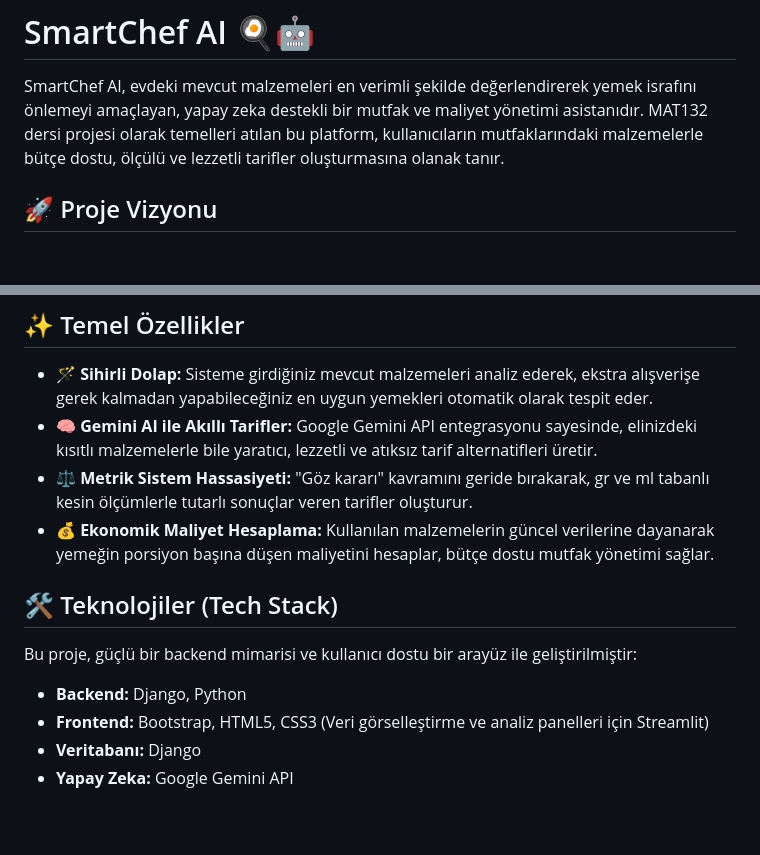
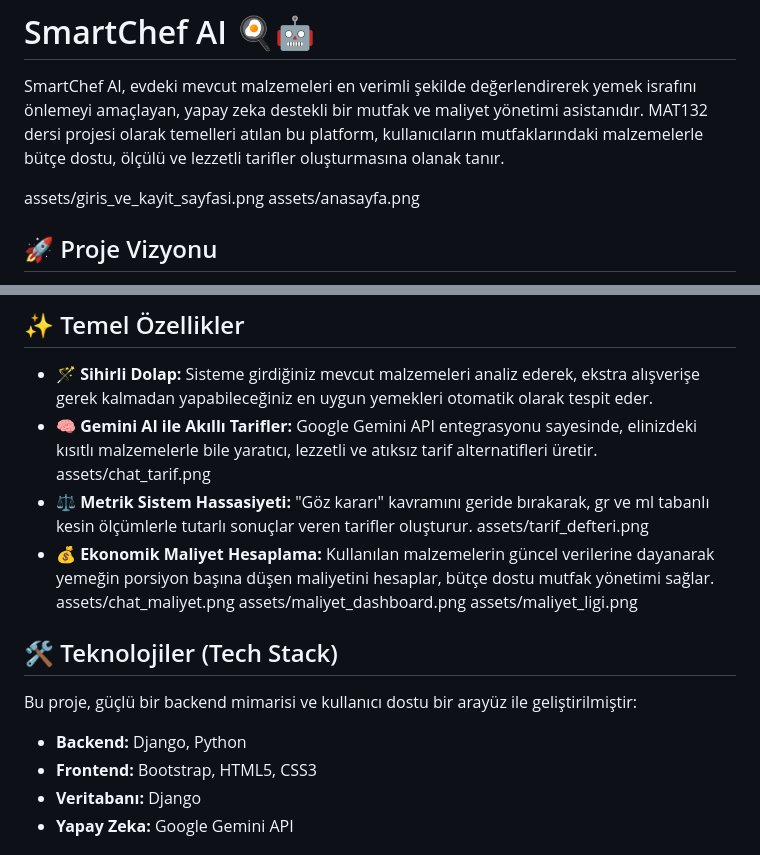
Before and after one commit to yigitkovanc1/SmartChef-AI, a Markdown page: README.md, 2 parts joined by grey strips. Rendered like a GitHub page; blank space fills up the shorter version.

```diff
--- a/README.md
+++ b/README.md
@@ -1,6 +1,9 @@
 # SmartChef AI 🍳🤖
 
 SmartChef AI, evdeki mevcut malzemeleri en verimli şekilde değerlendirerek yemek israfını önlemeyi amaçlayan, yapay zeka destekli bir mutfak ve maliyet yönetimi asistanıdır. MAT132 dersi projesi olarak temelleri atılan bu platform, kullanıcıların mutfaklarındaki malzemelerle bütçe dostu, ölçülü ve lezzetli tarifler oluşturmasına olanak tanır.
+
+assets/giris_ve_kayit_sayfasi.png
+assets/anasayfa.png
 
 ## 🚀 Proje Vizyonu
 
@@ -10,15 +13,20 @@ Günümüzde gıda israfı, hem ekolojik hem de ekonomik açıdan büyük bir pr
 
 * **🪄 Sihirli Dolap:** Sisteme girdiğiniz mevcut malzemeleri analiz ederek, ekstra alışverişe gerek kalmadan yapabileceğiniz en uygun yemekleri otomatik olarak tespit eder.
 * **🧠 Gemini AI ile Akıllı Tarifler:** Google Gemini API entegrasyonu sayesinde, elinizdeki kısıtlı malzemelerle bile yaratıcı, lezzetli ve atıksız tarif alternatifleri üretir.
+ assets/chat_tarif.png
 * **⚖️ Metrik Sistem Hassasiyeti:** "Göz kararı" kavramını geride bırakarak, gr ve ml tabanlı kesin ölçümlerle tutarlı sonuçlar veren tarifler oluşturur.
+  assets/tarif_defteri.png
 * **💰 Ekonomik Maliyet Hesaplama:** Kullanılan malzemelerin güncel verilerine dayanarak yemeğin porsiyon başına düşen maliyetini hesaplar, bütçe dostu mutfak yönetimi sağlar.
+  assets/chat_maliyet.png
+  assets/maliyet_dashboard.png
+  assets/maliyet_ligi.png
 
 ## 🛠️ Teknolojiler (Tech Stack)
 
 Bu proje, güçlü bir backend mimarisi ve kullanıcı dostu bir arayüz ile geliştirilmiştir:
 
 * **Backend:** Django, Python
-* **Frontend:** Bootstrap, HTML5, CSS3 (Veri görselleştirme ve analiz panelleri için Streamlit)
+* **Frontend:** Bootstrap, HTML5, CSS3
 * **Veritabanı:** Django
 * **Yapay Zeka:** Google Gemini API
 
```
